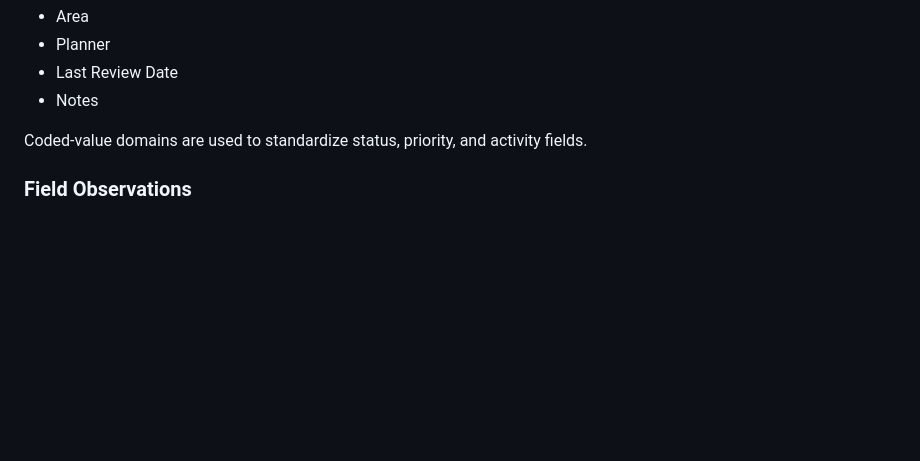
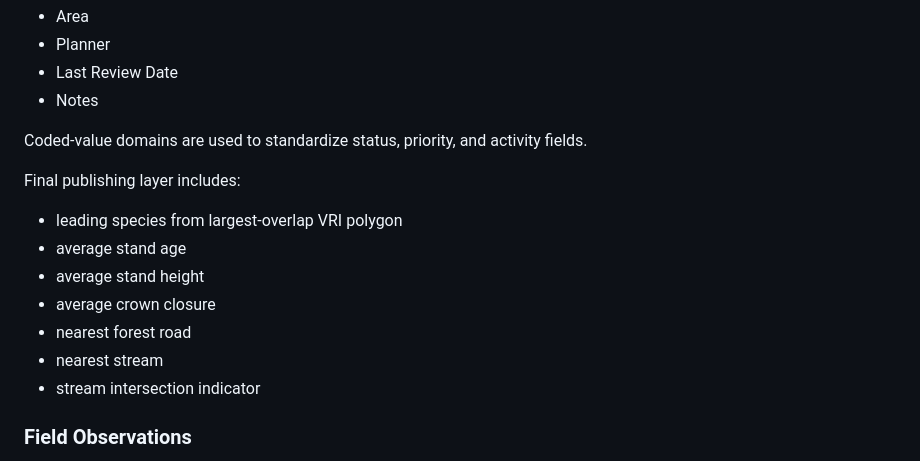
Before and after one commit to Dalmarr/Coastal-BC-Forestry-Operations-Viewer, a Markdown page: docs/data_sources.md, the part around the change. Rendered like a GitHub page; blank space fills up the shorter version.

Commit message:
Add final publishing layer details to data_sources.md
Added details about attributes included the final publishing layer of the Planning Units feature

```diff
--- a/docs/data_sources.md
+++ b/docs/data_sources.md
@@ -183,6 +183,16 @@ Attributes include:
 
 Coded-value domains are used to standardize status, priority, and activity fields.
 
+Final publishing layer includes:
+
+- leading species from largest-overlap VRI polygon
+- average stand age
+- average stand height
+- average crown closure
+- nearest forest road
+- nearest stream
+- stream intersection indicator
+
 ### Field Observations
 
 **Dataset:** `Field_Observations`
```
